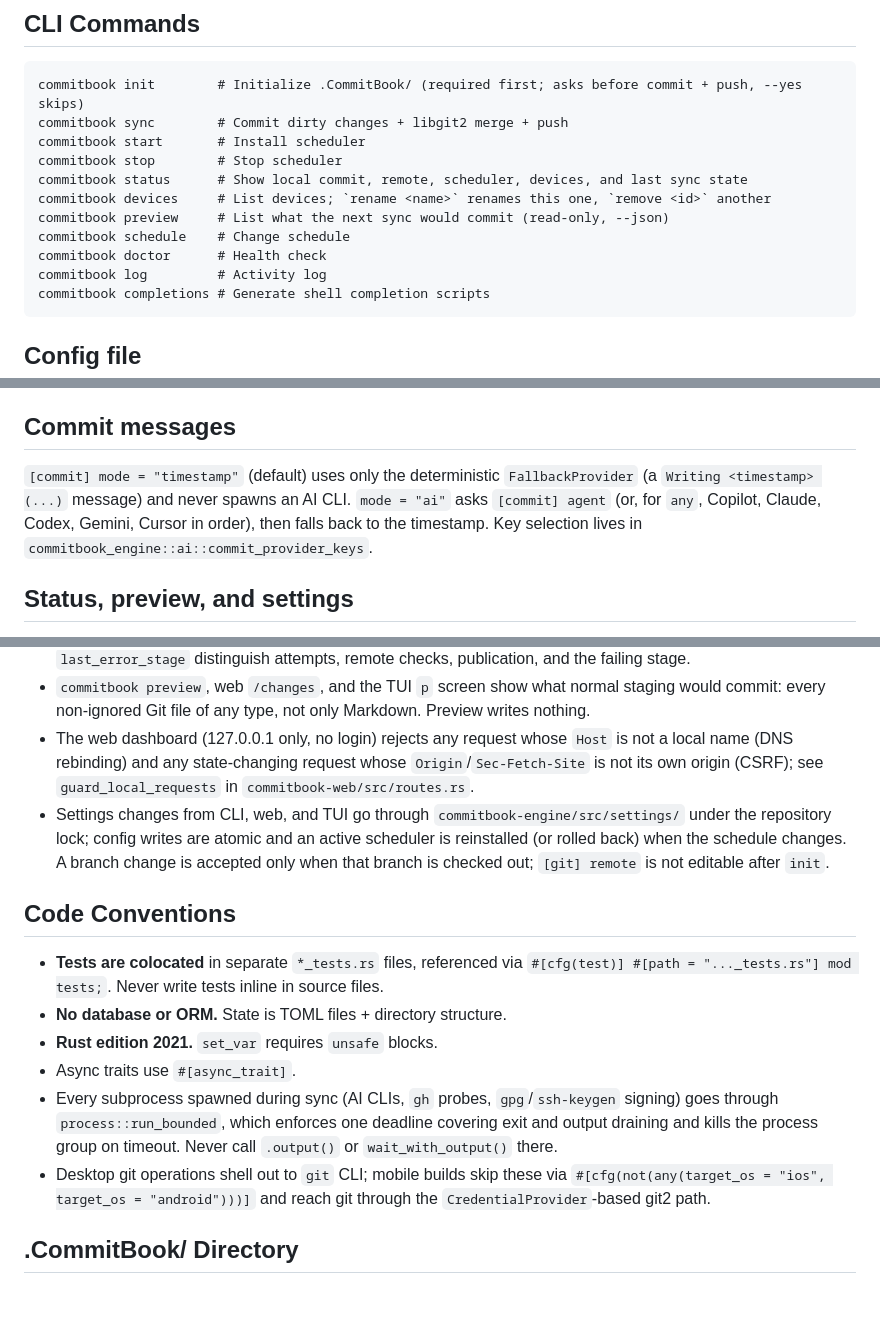
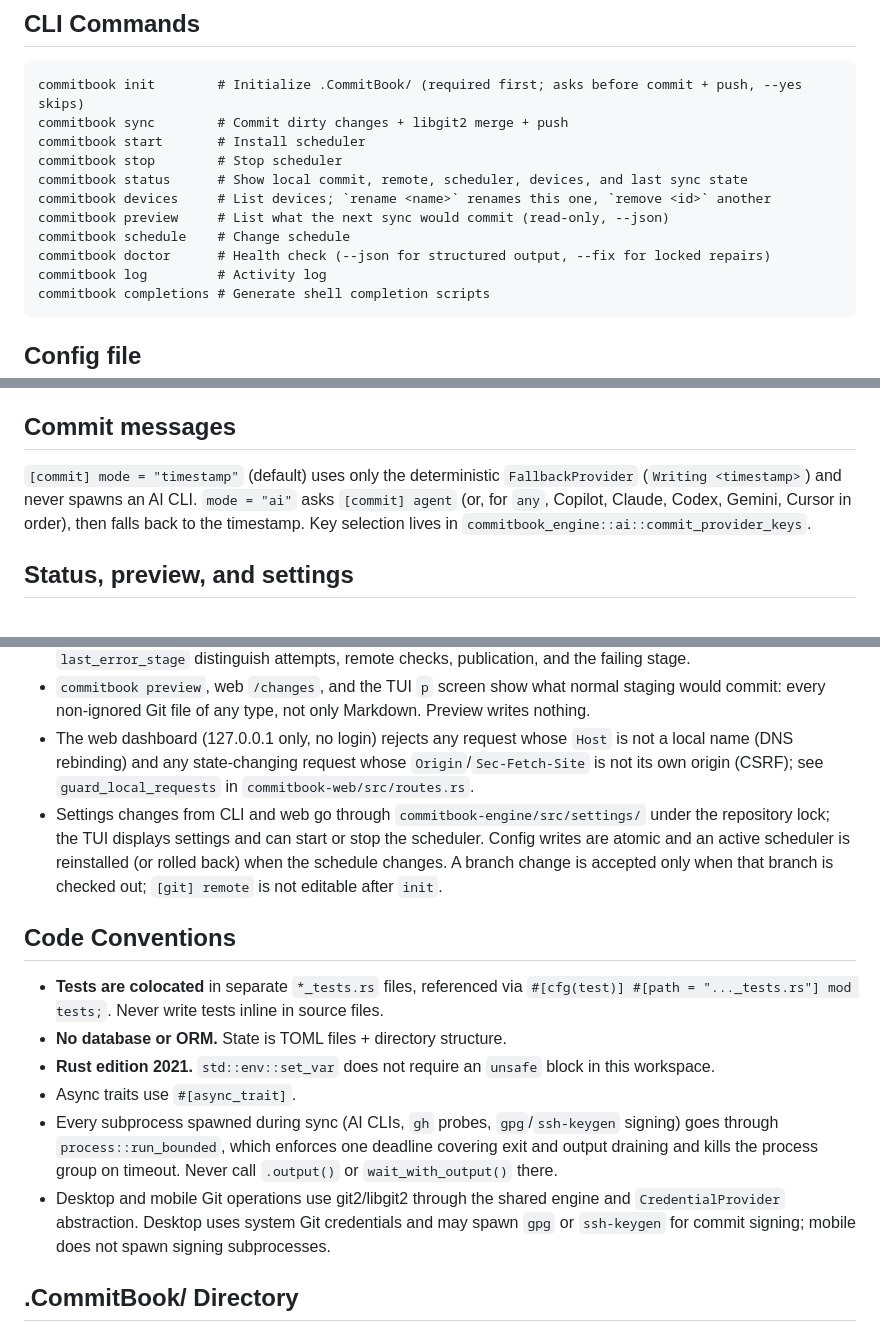
Before and after one commit to CommitBook/CommitBook-Core, a Markdown page: .claude/CLAUDE.md, 3 parts joined by grey strips. Rendered like a GitHub page; blank space fills up the shorter version.

````diff
--- a/.claude/CLAUDE.md
+++ b/.claude/CLAUDE.md
@@ -61,7 +61,7 @@ commitbook status      # Show local commit, remote, scheduler, devices, and last
 commitbook devices     # List devices; `rename <name>` renames this one, `remove <id>` another
 commitbook preview     # List what the next sync would commit (read-only, --json)
 commitbook schedule    # Change schedule
-commitbook doctor      # Health check
+commitbook doctor      # Health check (--json for structured output, --fix for locked repairs)
 commitbook log         # Activity log
 commitbook completions # Generate shell completion scripts
 ```
@@ -107,7 +107,7 @@ keep = "30d"            # <N>d | forever
 
 ## Commit messages
 
-`[commit] mode = "timestamp"` (default) uses only the deterministic `FallbackProvider` (a `Writing <timestamp> (...)` message) and never spawns an AI CLI. `mode = "ai"` asks `[commit] agent` (or, for `any`, Copilot, Claude, Codex, Gemini, Cursor in order), then falls back to the timestamp. Key selection lives in `commitbook_engine::ai::commit_provider_keys`.
+`[commit] mode = "timestamp"` (default) uses only the deterministic `FallbackProvider` (`Writing <timestamp>`) and never spawns an AI CLI. `mode = "ai"` asks `[commit] agent` (or, for `any`, Copilot, Claude, Codex, Gemini, Cursor in order), then falls back to the timestamp. Key selection lives in `commitbook_engine::ai::commit_provider_keys`.
 
 ## Status, preview, and settings
 
@@ -118,16 +118,16 @@ keep = "30d"            # <N>d | forever
 - `last_sync_at` marks a successful cycle, not a push. `last_attempt_at`, `last_fetch_at`, `last_push_at`, and `last_error_stage` distinguish attempts, remote checks, publication, and the failing stage.
 - `commitbook preview`, web `/changes`, and the TUI `p` screen show what normal staging would commit: every non-ignored Git file of any type, not only Markdown. Preview writes nothing.
 - The web dashboard (127.0.0.1 only, no login) rejects any request whose `Host` is not a local name (DNS rebinding) and any state-changing request whose `Origin`/`Sec-Fetch-Site` is not its own origin (CSRF); see `guard_local_requests` in `commitbook-web/src/routes.rs`.
-- Settings changes from CLI, web, and TUI go through `commitbook-engine/src/settings/` under the repository lock; config writes are atomic and an active scheduler is reinstalled (or rolled back) when the schedule changes. A branch change is accepted only when that branch is checked out; `[git] remote` is not editable after `init`.
+- Settings changes from CLI and web go through `commitbook-engine/src/settings/` under the repository lock; the TUI displays settings and can start or stop the scheduler. Config writes are atomic and an active scheduler is reinstalled (or rolled back) when the schedule changes. A branch change is accepted only when that branch is checked out; `[git] remote` is not editable after `init`.
 
 ## Code Conventions
 
 - **Tests are colocated** in separate `*_tests.rs` files, referenced via `#[cfg(test)] #[path = "..._tests.rs"] mod tests;`. Never write tests inline in source files.
 - **No database or ORM.** State is TOML files + directory structure.
-- **Rust edition 2021.** `set_var` requires `unsafe` blocks.
+- **Rust edition 2021.** `std::env::set_var` does not require an `unsafe` block in this workspace.
 - Async traits use `#[async_trait]`.
 - Every subprocess spawned during sync (AI CLIs, `gh` probes, `gpg`/`ssh-keygen` signing) goes through `process::run_bounded`, which enforces one deadline covering exit and output draining and kills the process group on timeout. Never call `.output()` or `wait_with_output()` there.
-- Desktop git operations shell out to `git` CLI; mobile builds skip these via `#[cfg(not(any(target_os = "ios", target_os = "android")))]` and reach git through the `CredentialProvider`-based git2 path.
+- Desktop and mobile Git operations use git2/libgit2 through the shared engine and `CredentialProvider` abstraction. Desktop uses system Git credentials and may spawn `gpg` or `ssh-keygen` for commit signing; mobile does not spawn signing subprocesses.
 
 ## .CommitBook/ Directory
 
````
Also changed, not shown: docs/plans/Fix-V1-Review.md (deleted, +0 -507 lines).
